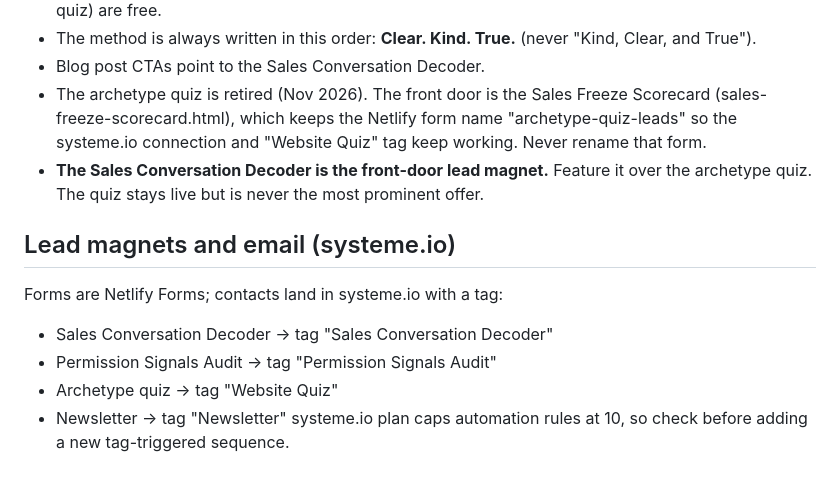
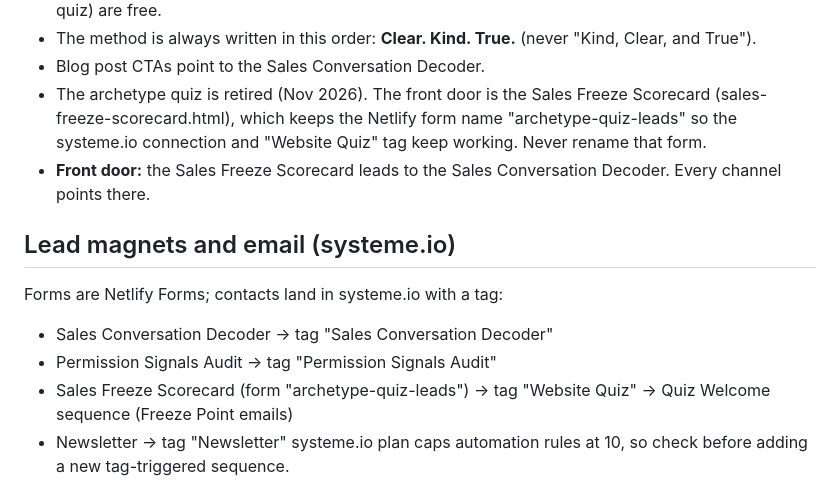
Before and after one commit to lizlemarchand/lizlemarchand-site, a Markdown page: CLAUDE.md, the part around the change. Rendered like a GitHub page.

Commit message:
Update CLAUDE.md for the scorecard front door
Co-Authored-By: Claude Opus 5.5 <noreply@anthropic.com>

```diff
--- a/CLAUDE.md
+++ b/CLAUDE.md
@@ -32,13 +32,13 @@ Instead: name the offer, what it does for her, and the price, then give one clea
 - The method is always written in this order: **Clear. Kind. True.** (never "Kind, Clear, and True").
 - Blog post CTAs point to the Sales Conversation Decoder.
 - The archetype quiz is retired (Nov 2026). The front door is the Sales Freeze Scorecard (sales-freeze-scorecard.html), which keeps the Netlify form name "archetype-quiz-leads" so the systeme.io connection and "Website Quiz" tag keep working. Never rename that form.
-- **The Sales Conversation Decoder is the front-door lead magnet.** Feature it over the archetype quiz. The quiz stays live but is never the most prominent offer.
+- **Front door:** the Sales Freeze Scorecard leads to the Sales Conversation Decoder. Every channel points there.
 
 ## Lead magnets and email (systeme.io)
 Forms are Netlify Forms; contacts land in systeme.io with a tag:
 - Sales Conversation Decoder → tag "Sales Conversation Decoder"
 - Permission Signals Audit → tag "Permission Signals Audit"
-- Archetype quiz → tag "Website Quiz"
+- Sales Freeze Scorecard (form "archetype-quiz-leads") → tag "Website Quiz" → Quiz Welcome sequence (Freeze Point emails)
 - Newsletter → tag "Newsletter"
 systeme.io plan caps automation rules at 10, so check before adding a new tag-triggered sequence.
 
```
